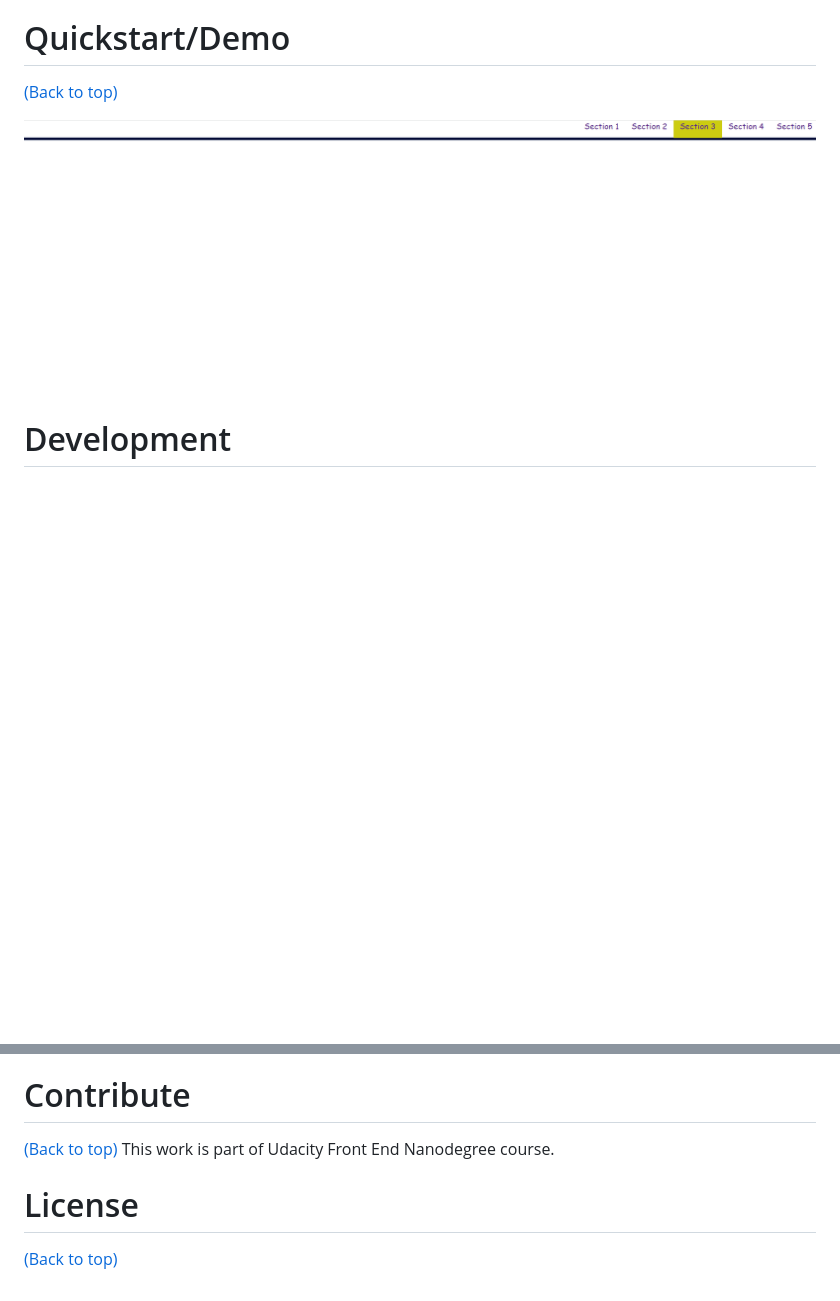
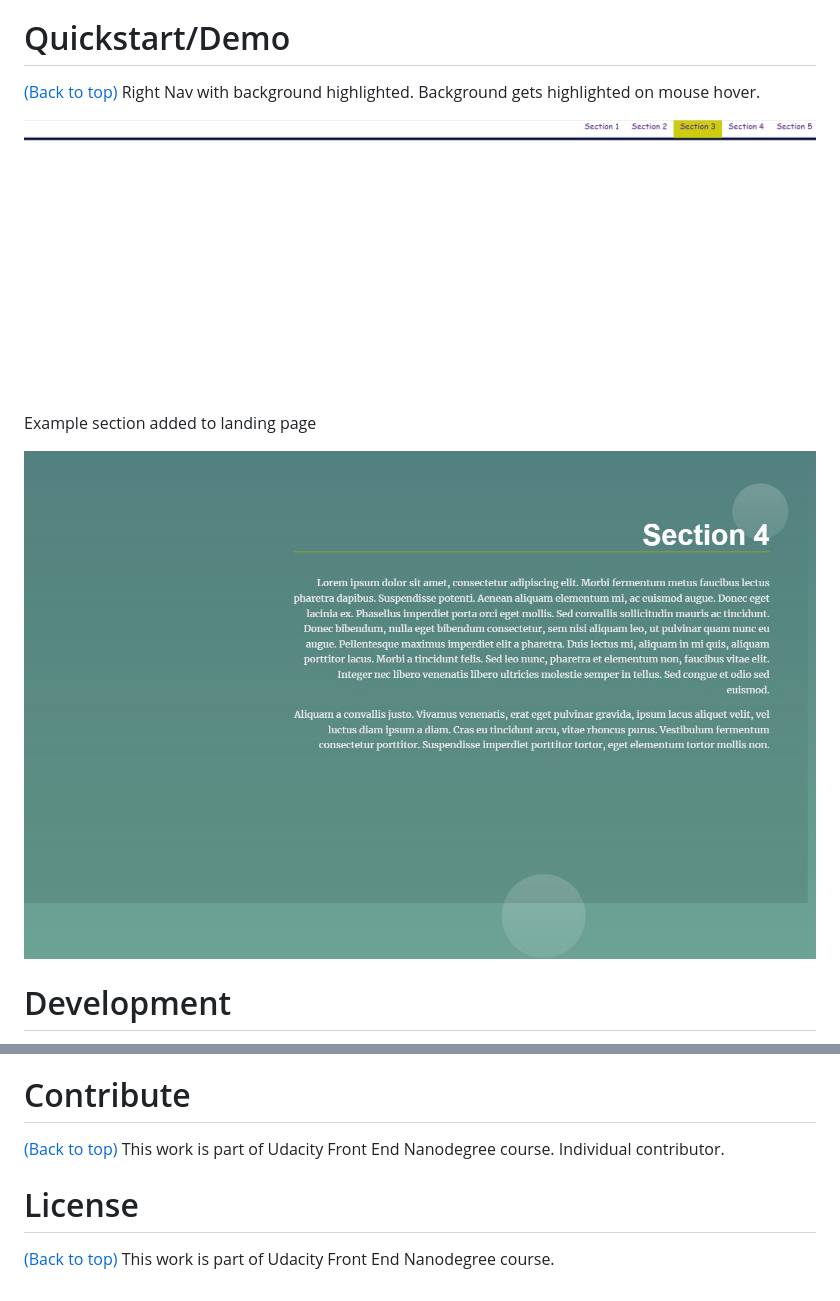
Before and after one commit to vsf89/Front-End-Project-2-LandingPage, a Markdown page: Landing Page/README.md, 2 parts joined by grey strips. GitHub-like rendering; pictures changed too: Landing Page/images/ExampleSectionWithMovingBubbles.JPG (added); blank space fills up the shorter version.

Commit message:
Images added to README

```diff
--- a/Landing Page/README.md
+++ b/Landing Page/README.md
@@ -31,8 +31,15 @@ This can be easily extended by adding **1 line code**  to the DOMContentLoaded e
 
 # Quickstart/Demo
 [(Back to top)](#table-of-contents)
+Right Nav with background highlighted.
+Background gets highlighted on mouse hover.
 
 ![Right Nav Screenshot with background highlighted!](/Landing%20Page/images/RightNavMenu.png)
+
+
+Example section added to landing page
+
+![Additional section!](/Landing%20Page/images/ExampleSectionWithMovingBubbles.JPG)
 
 # Development
 [(Back to top)](#table-of-contents)
@@ -47,7 +54,9 @@ Technologies used:
 # Contribute
 [(Back to top)](#table-of-contents)
 This work is part of Udacity Front End Nanodegree course.
+Individual contributor.
 
 
 # License
 [(Back to top)](#table-of-contents)
+This work is part of Udacity Front End Nanodegree course.
```
